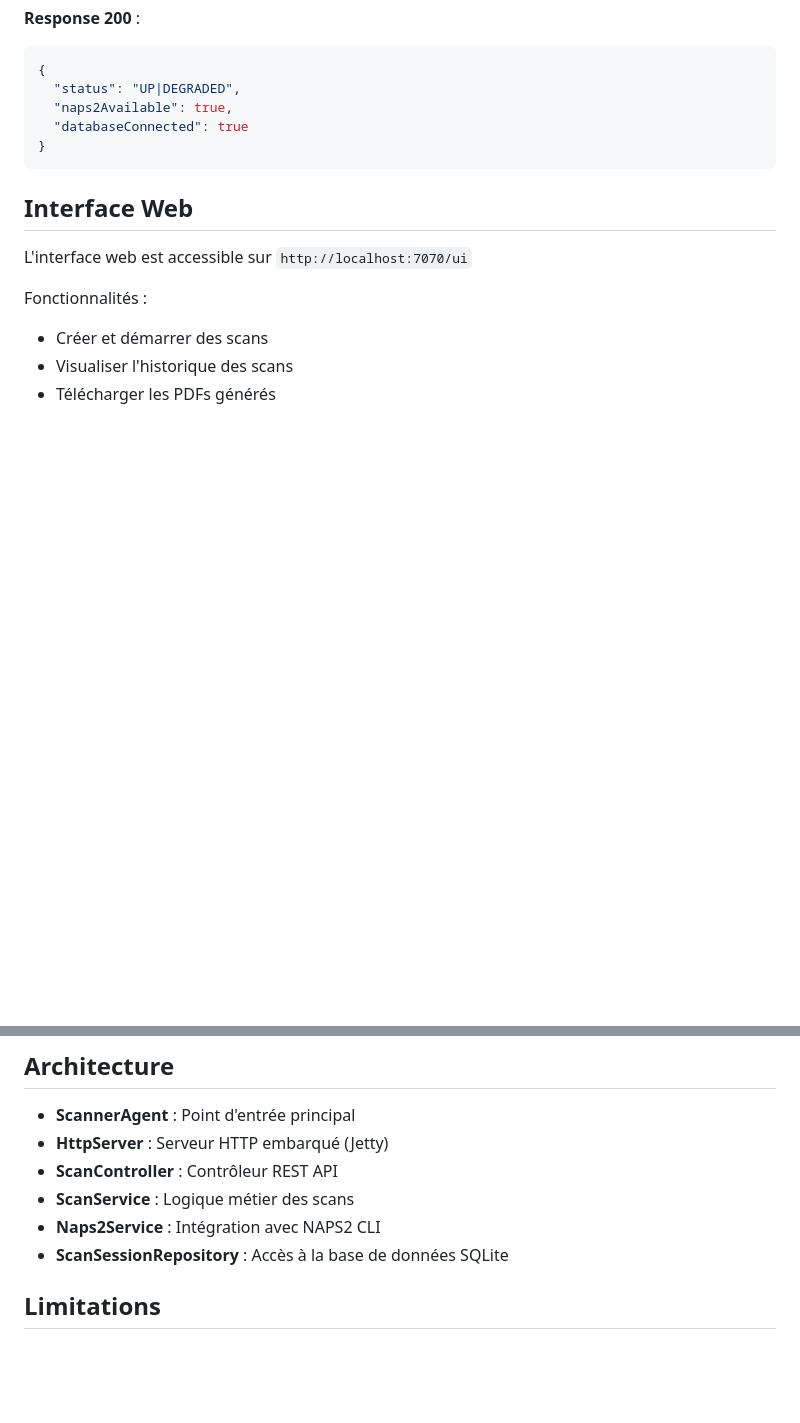
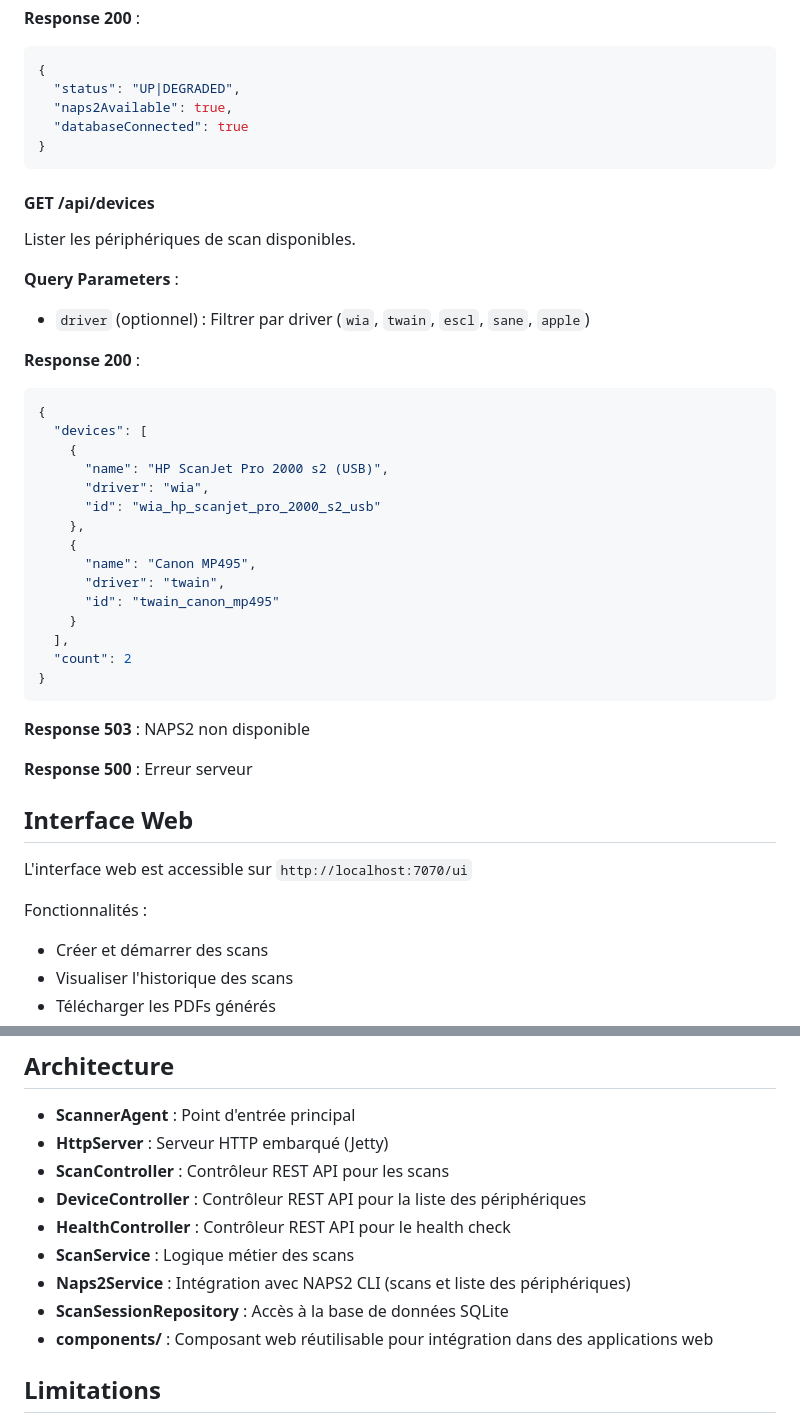
Before and after one commit to superealabs/scanner-naps2, a Markdown page: README.md, 2 parts joined by grey strips. GitHub-like rendering; blank space fills up the shorter version.

````diff
--- a/README.md
+++ b/README.md
@@ -170,6 +170,35 @@ Health check du système.
 }
 ```
 
+#### GET /api/devices
+Lister les périphériques de scan disponibles.
+
+**Query Parameters** :
+- `driver` (optionnel) : Filtrer par driver (`wia`, `twain`, `escl`, `sane`, `apple`)
+
+**Response 200** :
+```json
+{
+  "devices": [
+    {
+      "name": "HP ScanJet Pro 2000 s2 (USB)",
+      "driver": "wia",
+      "id": "wia_hp_scanjet_pro_2000_s2_usb"
+    },
+    {
+      "name": "Canon MP495",
+      "driver": "twain",
+      "id": "twain_canon_mp495"
+    }
+  ],
+  "count": 2
+}
+```
+
+**Response 503** : NAPS2 non disponible
+
+**Response 500** : Erreur serveur
+
 ## Interface Web
 
 L'interface web est accessible sur `http://localhost:7070/ui`
@@ -221,10 +305,13 @@ Vérifiez les permissions d'écriture dans le répertoire de la base de données
 
 - **ScannerAgent** : Point d'entrée principal
 - **HttpServer** : Serveur HTTP embarqué (Jetty)
-- **ScanController** : Contrôleur REST API
+- **ScanController** : Contrôleur REST API pour les scans
+- **DeviceController** : Contrôleur REST API pour la liste des périphériques
+- **HealthController** : Contrôleur REST API pour le health check
 - **ScanService** : Logique métier des scans
-- **Naps2Service** : Intégration avec NAPS2 CLI
+- **Naps2Service** : Intégration avec NAPS2 CLI (scans et liste des périphériques)
 - **ScanSessionRepository** : Accès à la base de données SQLite
+- **components/** : Composant web réutilisable pour intégration dans des applications web
 
 ## Limitations
 
````
Also changed, not shown: other parts of README.md (+55 -0 lines), components/README.MD (+20 -11 lines).
